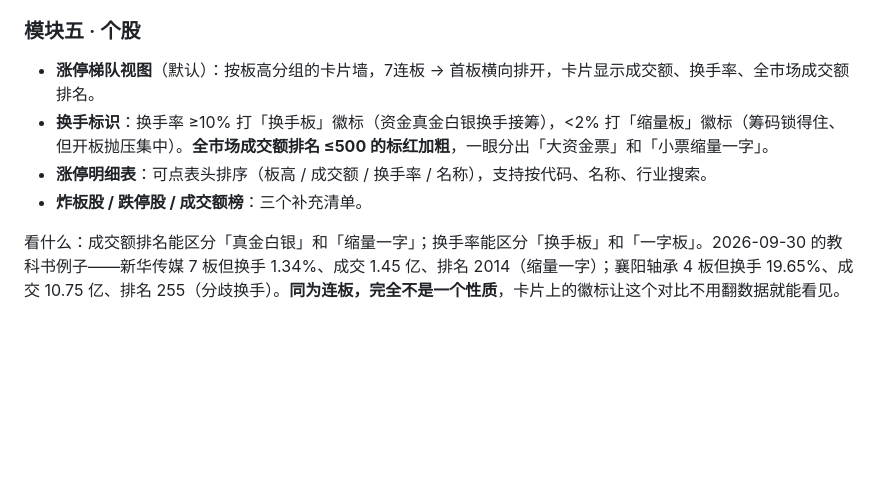
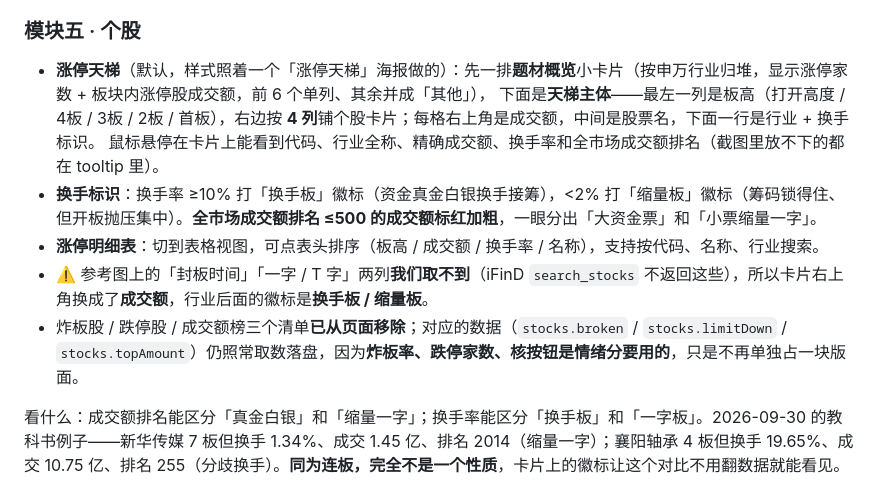
Before and after one commit to FriedhelmVV/ashare-review, a Markdown page: README.md, the part around the change. Drawn GitHub-style; blank space fills up the shorter version.

Commit message:
更新 README.md（2026-10-08T11:59:32Z）

```diff
--- a/README.md
+++ b/README.md
@@ -134,10 +134,14 @@ data/history.js              ← 多日序列层。区间问法一次拉多天
 > 真正的题材归因要靠「涨停原因」，需要另接数据源或人工标注——这是后续最值得补的一块（见第五节第 6 条）。
 
 ### 模块五 · 个股
-- **涨停梯队视图**（默认）：按板高分组的卡片墙，7连板 → 首板横向排开，卡片显示成交额、换手率、全市场成交额排名。
-- **换手标识**：换手率 ≥10% 打「换手板」徽标（资金真金白银换手接筹），<2% 打「缩量板」徽标（筹码锁得住、但开板抛压集中）。**全市场成交额排名 ≤500 的标红加粗**，一眼分出「大资金票」和「小票缩量一字」。
-- **涨停明细表**：可点表头排序（板高 / 成交额 / 换手率 / 名称），支持按代码、名称、行业搜索。
-- **炸板股 / 跌停股 / 成交额榜**：三个补充清单。
+- **涨停天梯**（默认，样式照着一个「涨停天梯」海报做的）：先一排**题材概览**小卡片（按申万行业归堆，显示涨停家数 + 板块内涨停股成交额，前 6 个单列、其余并成「其他」），
+  下面是**天梯主体**——最左一列是板高（打开高度 / 4板 / 3板 / 2板 / 首板），右边按 **4 列**铺个股卡片；每格右上角是成交额，中间是股票名，下面一行是行业 + 换手标识。
+  鼠标悬停在卡片上能看到代码、行业全称、精确成交额、换手率和全市场成交额排名（截图里放不下的都在 tooltip 里）。
+- **换手标识**：换手率 ≥10% 打「换手板」徽标（资金真金白银换手接筹），<2% 打「缩量板」徽标（筹码锁得住、但开板抛压集中）。**全市场成交额排名 ≤500 的成交额标红加粗**，一眼分出「大资金票」和「小票缩量一字」。
+- **涨停明细表**：切到表格视图，可点表头排序（板高 / 成交额 / 换手率 / 名称），支持按代码、名称、行业搜索。
+- ⚠️ 参考图上的「封板时间」「一字 / T 字」两列**我们取不到**（iFinD `search_stocks` 不返回这些），所以卡片右上角换成了**成交额**，行业后面的徽标是**换手板 / 缩量板**。
+- 炸板股 / 跌停股 / 成交额榜三个清单**已从页面移除**；对应的数据（`stocks.broken` / `stocks.limitDown` / `stocks.topAmount`）仍照常取数落盘，因为**炸板率、跌停家数、核按钮是情绪分要用的**，只是不再单独占一块版面。
+
 
 看什么：成交额排名能区分「真金白银」和「缩量一字」；换手率能区分「换手板」和「一字板」。2026-09-30 的教科书例子——新华传媒 7 板但换手 1.34%、成交 1.45 亿、排名 2014（缩量一字）；襄阳轴承 4 板但换手 19.65%、成交 10.75 亿、排名 255（分歧换手）。**同为连板，完全不是一个性质**，卡片上的徽标让这个对比不用翻数据就能看见。
 
```
